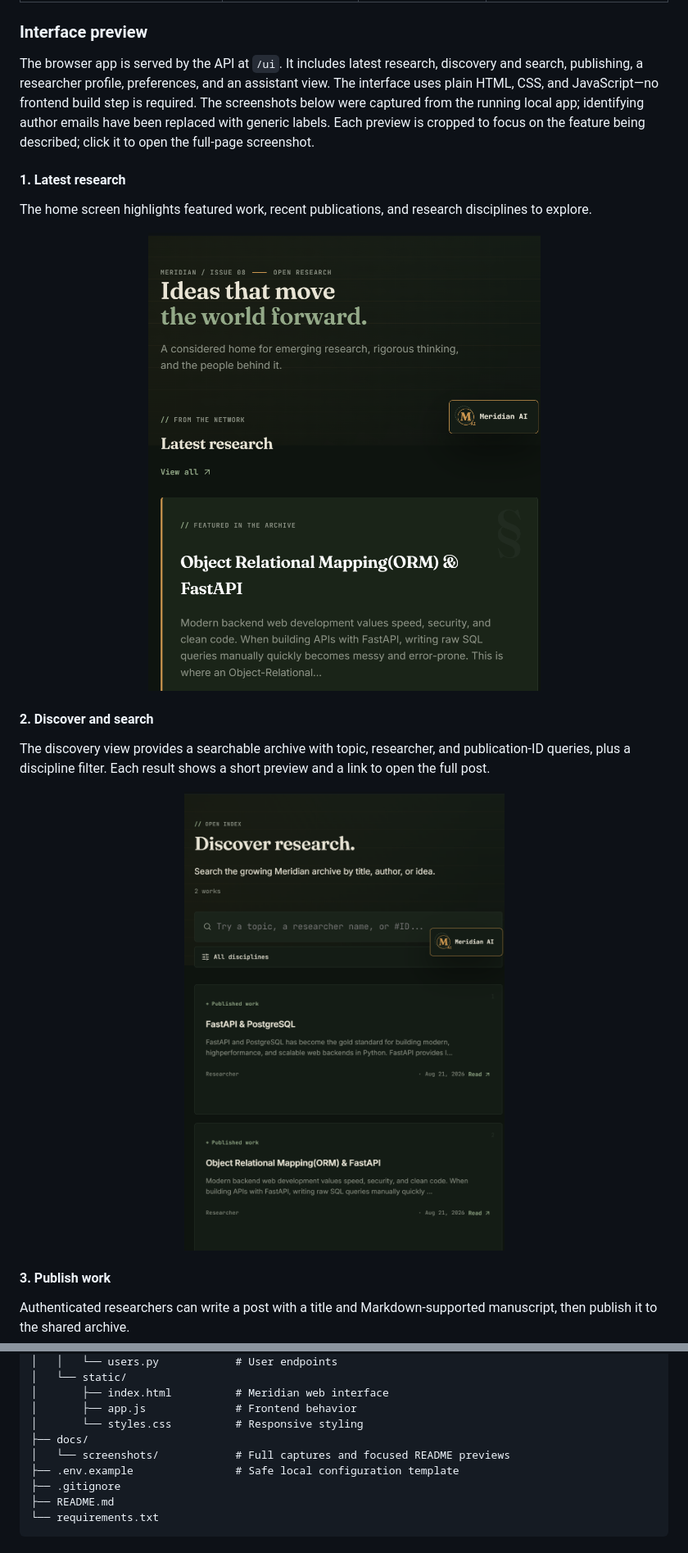
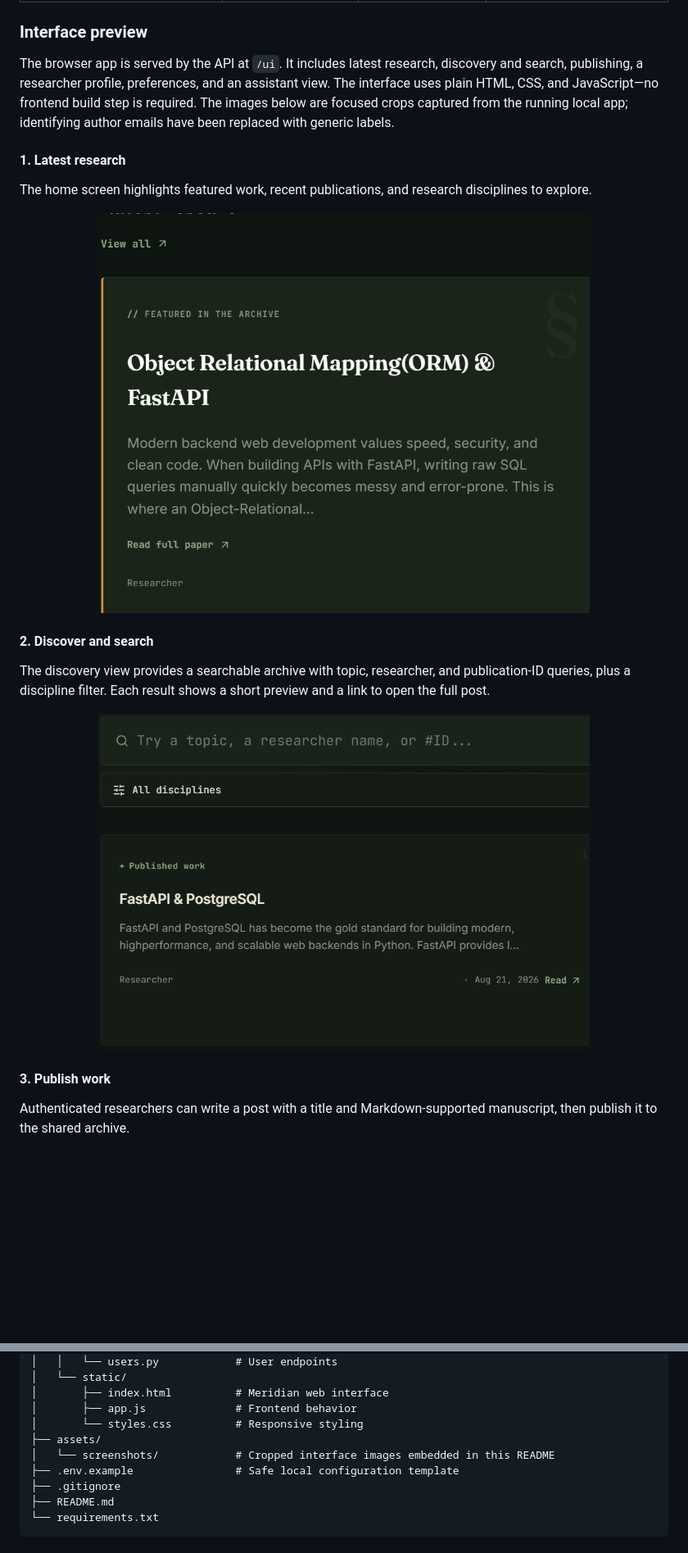
Before and after one commit to ahmadkashif-1/FastAPI-Rest-API, a Markdown page: README.md, 2 parts joined by grey strips. Shown at 82% size. Drawn GitHub-style; blank space fills up the shorter version.

Commit message:
Use focused README screenshot crops

```diff
--- a/README.md
+++ b/README.md
@@ -28,19 +28,19 @@ Meridian is a practice project that brings a FastAPI REST API together with a re
 
 ### Interface preview
 
-The browser app is served by the API at `/ui`. It includes latest research, discovery and search, publishing, a researcher profile, preferences, and an assistant view. The interface uses plain HTML, CSS, and JavaScript—no frontend build step is required. The screenshots below were captured from the running local app; identifying author emails have been replaced with generic labels. Each preview is cropped to focus on the feature being described; click it to open the full-page screenshot.
+The browser app is served by the API at `/ui`. It includes latest research, discovery and search, publishing, a researcher profile, preferences, and an assistant view. The interface uses plain HTML, CSS, and JavaScript—no frontend build step is required. The images below are focused crops captured from the running local app; identifying author emails have been replaced with generic labels.
 
 #### 1. Latest research
 
 The home screen highlights featured work, recent publications, and research disciplines to explore.
 
-<p align="center"><a href="docs/screenshots/01-latest-research.png"><img src="docs/screenshots/01-latest-research-preview.png" alt="Latest research home screen, focused on the featured publication" width="720"></a></p>
+<p align="center"><img src="assets/screenshots/01-latest-research.png" alt="Featured research post on the home screen" width="600"></p>
 
 #### 2. Discover and search
 
 The discovery view provides a searchable archive with topic, researcher, and publication-ID queries, plus a discipline filter. Each result shows a short preview and a link to open the full post.
 
-<p align="center"><a href="docs/screenshots/02-discover-research.png"><img src="docs/screenshots/02-discover-research-preview.png" alt="Research discovery search controls and results" width="720"></a></p>
+<p align="center"><img src="assets/screenshots/02-discover-search.png" alt="Research discovery search controls and a matching publication" width="600"></p>
 
 #### 3. Publish work
 
@@ -102,8 +102,8 @@ FastAPI-Rest-API/
 │       ├── index.html          # Meridian web interface
 │       ├── app.js              # Frontend behavior
 │       └── styles.css          # Responsive styling
-├── docs/
-│   └── screenshots/            # Full captures and focused README previews
+├── assets/
+│   └── screenshots/            # Cropped interface images embedded in this README
 ├── .env.example                # Safe local configuration template
 ├── .gitignore
 ├── README.md
```
Also changed, not shown: other parts of README.md (+4 -4 lines).
